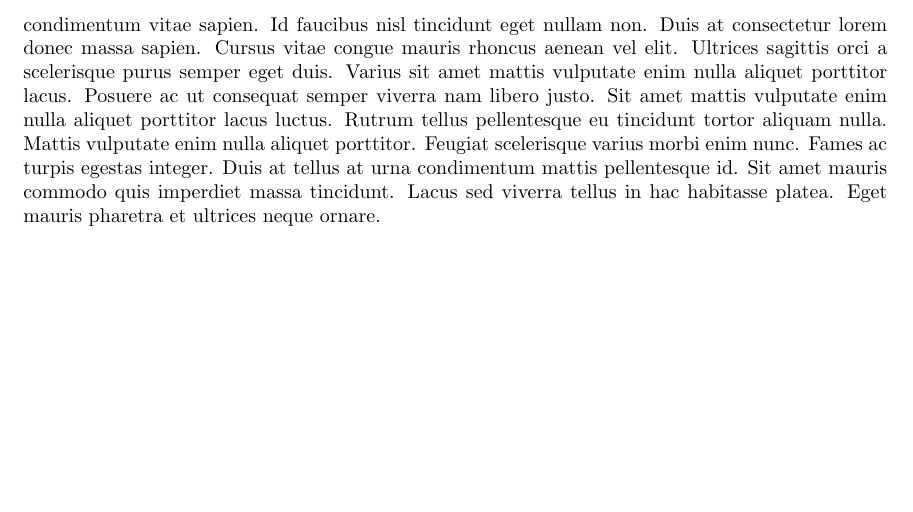
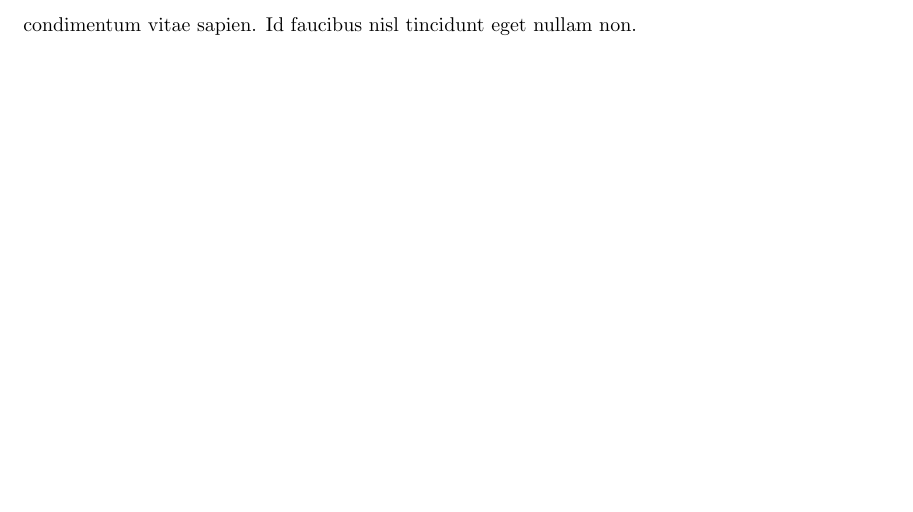
Before and after one commit to qxzzxq/github-action-example, a LaTeX document (doc/main.tex): part of page 2 of 2, cut so that both start at the same text. Compiled offline with pdfLaTeX.

Commit message:
Updates from Overleaf

```diff
--- a/doc/main.tex
+++ b/doc/main.tex
@@ -37,6 +37,6 @@ Egestas tellus rutrum tellus pellentesque eu. Blandit volutpat maecenas volutpat
 
 Dignissim sodales ut eu sem integer vitae justo eget. Amet nulla facilisi morbi tempus. Quis blandit turpis cursus in hac habitasse platea. Lacus sed viverra tellus in hac. In hendrerit gravida rutrum quisque non tellus. At lectus urna duis convallis convallis tellus. Lacus luctus accumsan tortor posuere ac ut consequat. Aliquet lectus proin nibh nisl condimentum id. Semper viverra nam libero justo laoreet sit amet cursus. Morbi tristique senectus et netus et malesuada fames. Nunc scelerisque viverra mauris in. Orci dapibus ultrices in iaculis nunc. Amet mattis vulputate enim nulla aliquet porttitor lacus luctus accumsan.
 
-Mi bibendum neque egestas congue quisque egestas diam in. Turpis egestas integer eget aliquet nibh praesent tristique magna. Magna sit amet purus gravida quis blandit turpis cursus. Venenatis a condimentum vitae sapien. Id faucibus nisl tincidunt eget nullam non. Duis at consectetur lorem donec massa sapien. Cursus vitae congue mauris rhoncus aenean vel elit. Ultrices sagittis orci a scelerisque purus semper eget duis. Varius sit amet mattis vulputate enim nulla aliquet porttitor lacus. Posuere ac ut consequat semper viverra nam libero justo. Sit amet mattis vulputate enim nulla aliquet porttitor lacus luctus. Rutrum tellus pellentesque eu tincidunt tortor aliquam nulla. Mattis vulputate enim nulla aliquet porttitor. Feugiat scelerisque varius morbi enim nunc. Fames ac turpis egestas integer. Duis at tellus at urna condimentum mattis pellentesque id. Sit amet mauris commodo quis imperdiet massa tincidunt. Lacus sed viverra tellus in hac habitasse platea. Eget mauris pharetra et ultrices neque ornare.
+Mi bibendum neque egestas congue quisque egestas diam in. Turpis egestas integer eget aliquet nibh praesent tristique magna. Magna sit amet purus gravida quis blandit turpis cursus. Venenatis a condimentum vitae sapien. Id faucibus nisl tincidunt eget nullam non.
 
 \end{document}
```
